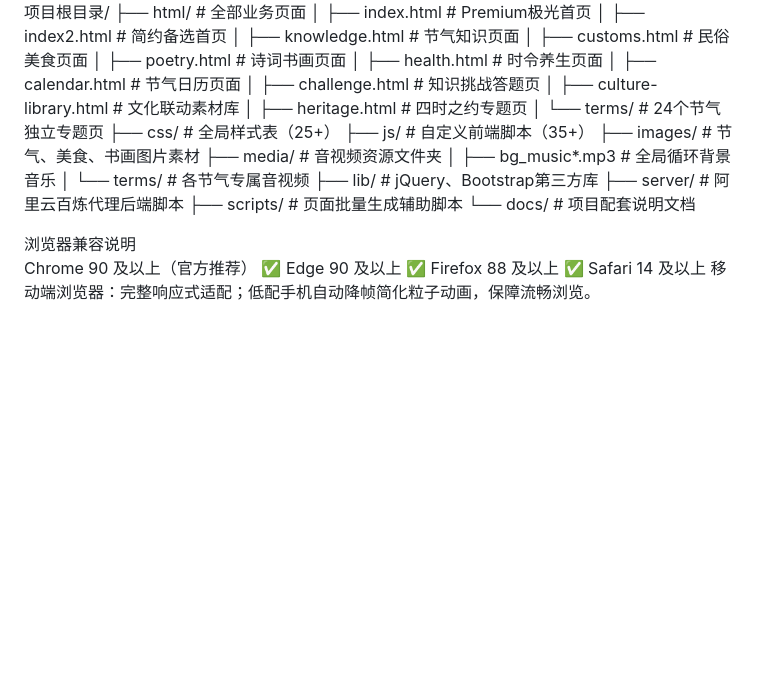
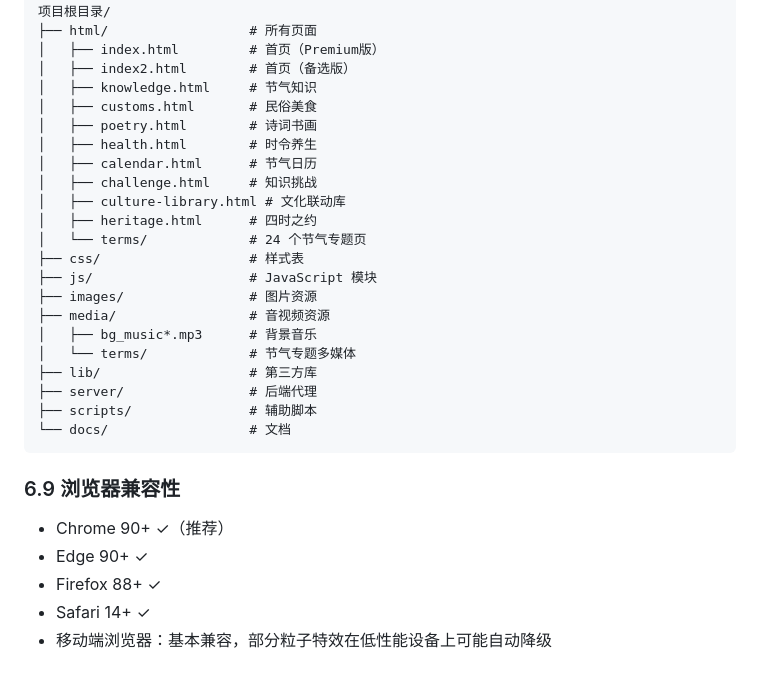
Before and after one commit to daffodil-nian/24-solar-terms-h5-homework, a Markdown page: README.md, the part around one of its changes. GitHub-like rendering; blank space fills up the shorter version.

````diff
--- a/README.md
+++ b/README.md
@@ -250,30 +341,32 @@ AI 节气智能体
 项目根目录/
-├── html/                  # 全部业务页面
-│   ├── index.html         # Premium极光首页
-│   ├── index2.html        # 简约备选首页
-│   ├── knowledge.html     # 节气知识页面
-│   ├── customs.html       # 民俗美食页面
-│   ├── poetry.html        # 诗词书画页面
-│   ├── health.html        # 时令养生页面
-│   ├── calendar.html      # 节气日历页面
-│   ├── challenge.html     # 知识挑战答题页
-│   ├── culture-library.html # 文化联动素材库
-│   ├── heritage.html      # 四时之约专题页
-│   └── terms/             # 24个节气独立专题页
-├── css/                   # 全局样式表（25+）
-├── js/                    # 自定义前端脚本（35+）
-├── images/                # 节气、美食、书画图片素材
-├── media/                 # 音视频资源文件夹
-│   ├── bg_music*.mp3      # 全局循环背景音乐
-│   └── terms/             # 各节气专属音视频
-├── lib/                   # jQuery、Bootstrap第三方库
-├── server/                # 阿里云百炼代理后端脚本
-├── scripts/               # 页面批量生成辅助脚本
-└── docs/                  # 项目配套说明文档
+├── html/                  # 所有页面
+│   ├── index.html         # 首页（Premium版）
+│   ├── index2.html        # 首页（备选版）
+│   ├── knowledge.html     # 节气知识
+│   ├── customs.html       # 民俗美食
+│   ├── poetry.html        # 诗词书画
+│   ├── health.html        # 时令养生
+│   ├── calendar.html      # 节气日历
+│   ├── challenge.html     # 知识挑战
+│   ├── culture-library.html # 文化联动库
+│   ├── heritage.html      # 四时之约
+│   └── terms/             # 24 个节气专题页
+├── css/                   # 样式表
+├── js/                    # JavaScript 模块
+├── images/                # 图片资源
+├── media/                 # 音视频资源
+│   ├── bg_music*.mp3      # 背景音乐
+│   └── terms/             # 节气专题多媒体
+├── lib/                   # 第三方库
+├── server/                # 后端代理
+├── scripts/               # 辅助脚本
+└── docs/                  # 文档
+```
 
-浏览器兼容说明
-Chrome 90 及以上（官方推荐）
-✅ Edge 90 及以上
-✅ Firefox 88 及以上
-✅ Safari 14 及以上
-移动端浏览器：完整响应式适配；低配手机自动降帧简化粒子动画，保障流畅浏览。
+### 6.9 浏览器兼容性
+
+- Chrome 90+ ✓（推荐）
+- Edge 90+ ✓
+- Firefox 88+ ✓
+- Safari 14+ ✓
+- 移动端浏览器：基本兼容，部分粒子特效在低性能设备上可能自动降级
````
Also changed, not shown: other parts of README.md (+257 -166 lines).
